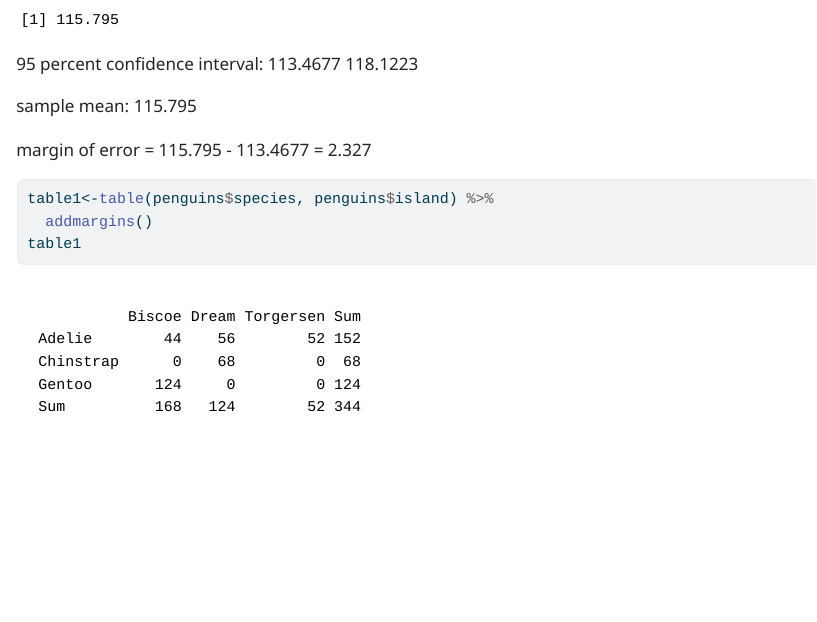
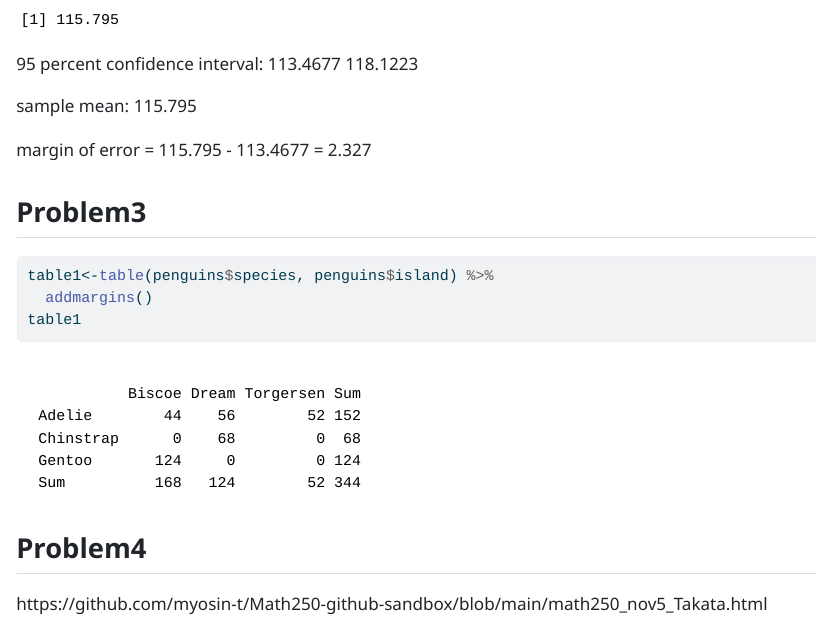
Before and after one commit to myosin-t/Math250-github-sandbox, a Quarto document (math250_nov5_Takata.qmd): the page in a window 1100 px wide, from 2050 px down. The pictures show the output file math250_nov5_Takata.html that the author committed with the source, opened offline.

Commit message:
modified

````diff
--- a/math250_nov5_Takata.qmd
+++ b/math250_nov5_Takata.qmd
@@ -48,8 +48,12 @@ sample mean:
 
 margin of error = 115.795 - 113.4677 = 2.327
 
+## Problem3
 ```{r}
 table1<-table(penguins$species, penguins$island) %>%
   addmargins()
 table1
 ```
+
+## Problem4
+https://github.com/myosin-t/Math250-github-sandbox/blob/main/math250_nov5_Takata.html
````
Also changed, not shown: math250_nov5_Takata.html.
